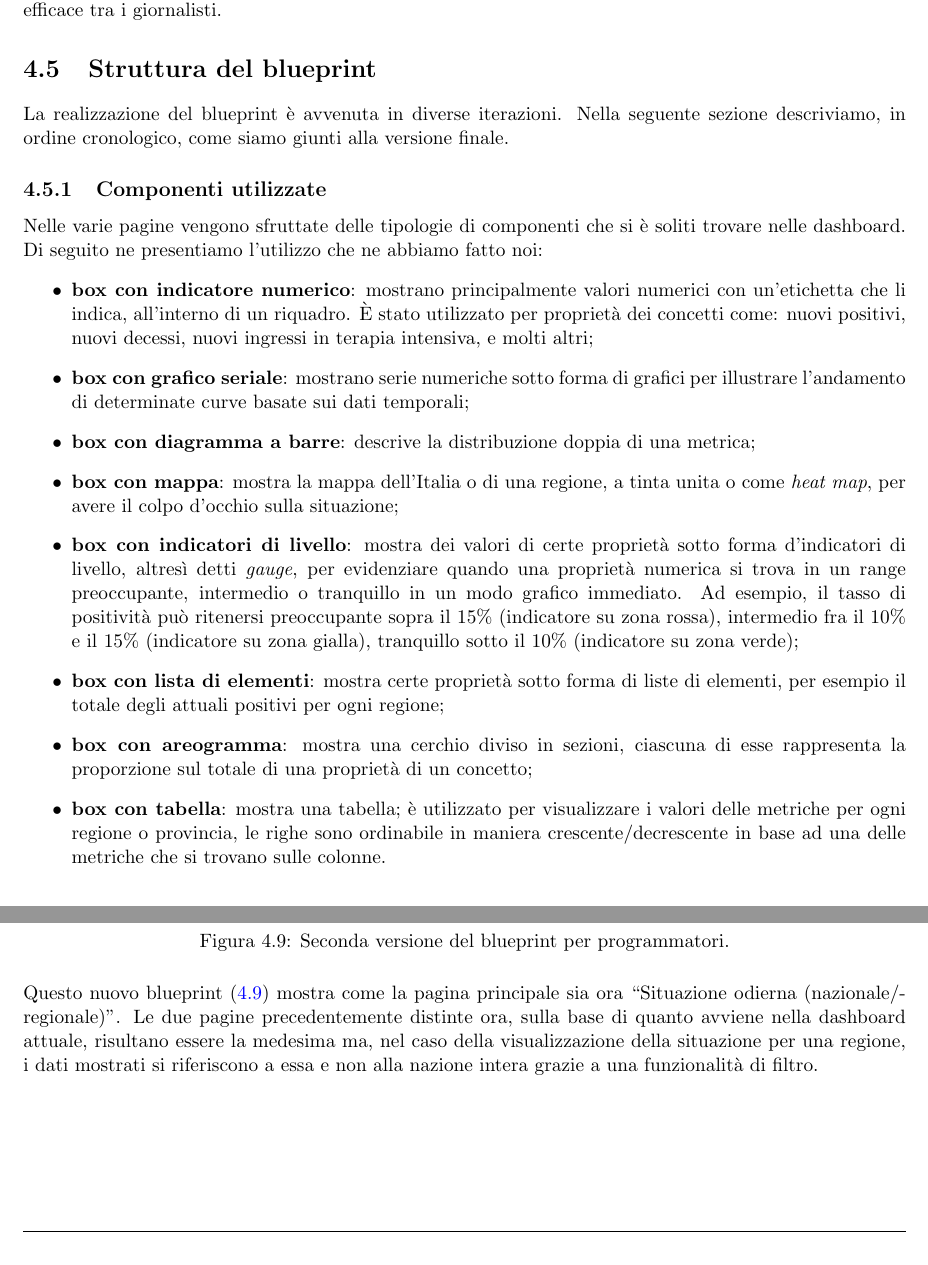
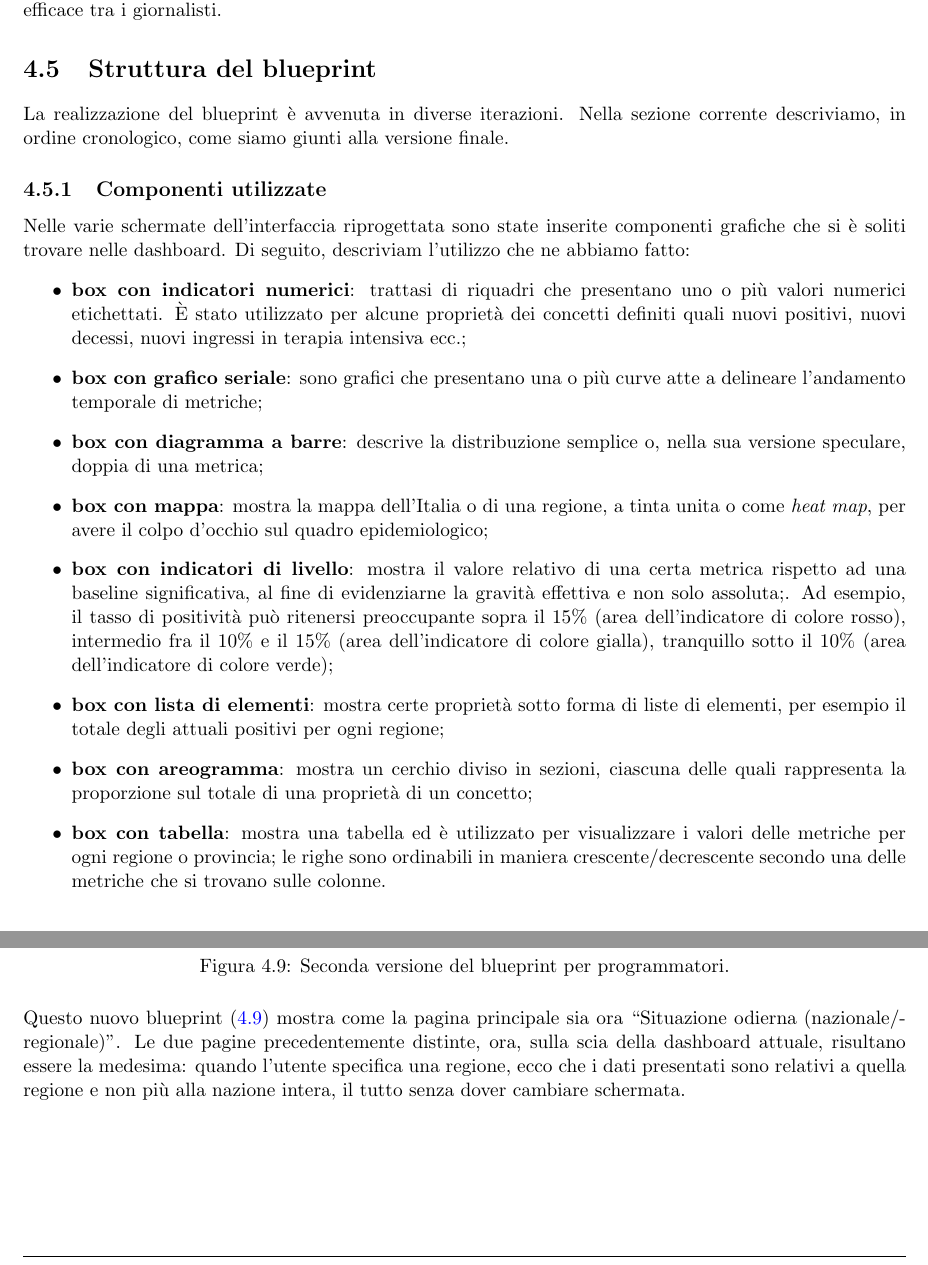
Before and after one commit to MickPerl/PlainX_Project-Management-Report, a LaTeX document (main.tex, which reads chapters/proposta-design/struttura-blueprint/struttura-blueprint.tex): two parts of pages 72 and 74 of 86, joined at a grey line, cut so that both start at the same text. Compiled offline with pdfLaTeX.

Commit message:
Review e Fix trascrizione Blueprint Marco

```diff
--- a/chapters/proposta-design/struttura-blueprint/struttura-blueprint.tex
+++ b/chapters/proposta-design/struttura-blueprint/struttura-blueprint.tex
@@ -1,17 +1,17 @@
 \section{Struttura del blueprint}\label{s:struttura-blueprint}
-La realizzazione del blueprint è avvenuta in diverse iterazioni. Nella seguente sezione descriviamo, in ordine cronologico, come siamo giunti alla versione finale.
+La realizzazione del blueprint è avvenuta in diverse iterazioni. Nella sezione corrente descriviamo, in ordine cronologico, come siamo giunti alla versione finale.
 
 \subsection{Componenti utilizzate}\label{ss:componenti-utilizzate}
-Nelle varie pagine vengono sfruttate delle tipologie di componenti che si è soliti trovare nelle dashboard. Di seguito ne presentiamo l'utilizzo che ne abbiamo fatto noi:
+Nelle varie schermate dell'interfaccia riprogettata sono state inserite componenti grafiche che si è soliti trovare nelle dashboard. Di seguito, descriviam l'utilizzo che ne abbiamo fatto:
 \begin{itemize}
-    \item \textbf{box con indicatore numerico}: mostrano principalmente valori numerici con un'etichetta che li indica, all'interno di un riquadro. È stato utilizzato per proprietà dei concetti come: nuovi positivi, nuovi decessi, nuovi ingressi in terapia intensiva, e molti altri;
-    \item \textbf{box con grafico seriale}: mostrano serie numeriche sotto forma di grafici per illustrare l'andamento di determinate curve basate sui dati temporali;
-    \item \textbf{box con diagramma a barre}: descrive la distribuzione doppia di una metrica;
-    \item \textbf{box con mappa}: mostra la mappa dell'Italia o di una regione, a tinta unita o come \textit{heat map}, per avere il colpo d'occhio sulla situazione;
-    \item \textbf{box con indicatori di livello}: mostra dei valori di certe proprietà sotto forma d'indicatori di livello, altresì detti \textit{gauge}, per evidenziare quando una proprietà numerica si trova in un range preoccupante, intermedio o tranquillo in un modo grafico immediato. Ad esempio, il tasso di positività può ritenersi preoccupante sopra il 15\% (indicatore su zona rossa), intermedio fra il 10\% e il 15\% (indicatore su zona gialla), tranquillo sotto il 10\% (indicatore su zona verde);
+    \item \textbf{box con indicatori numerici}: trattasi di riquadri che presentano uno o più valori numerici etichettati. È stato utilizzato per alcune proprietà dei concetti definiti quali nuovi positivi, nuovi decessi, nuovi ingressi in terapia intensiva ecc.;
+    \item \textbf{box con grafico seriale}: sono grafici che presentano una o più curve atte a delineare l'andamento temporale di metriche;
+    \item \textbf{box con diagramma a barre}: descrive la distribuzione semplice o, nella sua versione speculare, doppia di una metrica;
+    \item \textbf{box con mappa}: mostra la mappa dell'Italia o di una regione, a tinta unita o come \textit{heat map}, per avere il colpo d'occhio sul quadro epidemiologico;
+    \item \textbf{box con indicatori di livello}: mostra il valore relativo di una certa metrica rispetto ad una baseline significativa, al fine di evidenziarne la gravità effettiva e non solo assoluta;. Ad esempio, il tasso di positività può ritenersi preoccupante sopra il 15\% (area dell'indicatore di colore rosso), intermedio fra il 10\% e il 15\% (area dell'indicatore di colore gialla), tranquillo sotto il 10\% (area dell'indicatore di colore verde);
     \item \textbf{box con lista di elementi}: mostra certe proprietà sotto forma di liste di elementi, per esempio il totale degli attuali positivi per ogni regione;
-    \item \textbf{box con areogramma}: mostra una cerchio diviso in sezioni, ciascuna di esse rappresenta la proporzione sul totale di una proprietà di un concetto;
-    \item \textbf{box con tabella}: mostra una tabella; è utilizzato per visualizzare i valori delle metriche per ogni regione o provincia, le righe sono ordinabile in maniera crescente/decrescente in base ad una delle metriche che si trovano sulle colonne.
+    \item \textbf{box con areogramma}: mostra un cerchio diviso in sezioni, ciascuna delle quali rappresenta la proporzione sul totale di una proprietà di un concetto;
+    \item \textbf{box con tabella}: mostra una tabella ed è utilizzato per visualizzare i valori delle metriche per ogni regione o provincia; le righe sono ordinabili in maniera crescente/decrescente secondo una delle metriche che si trovano sulle colonne.
 \end{itemize}
 
 \subsubsection{Prima iterazione}
@@ -35,4 +35,5 @@ Ci siamo immediatamente resi conto che questa modalità sarebbe stata scarsament
     \includegraphics[width=1.0\columnwidth]{structure-blueprint/blueprint-prog-2}
     \caption{Seconda versione del blueprint per programmatori.}\label{fig:blueprint-prog-2}
 \end{figure}
-Questo nuovo blueprint (\ref{fig:blueprint-prog-2}) mostra come la pagina principale sia ora ``Situazione odierna (nazionale/regionale)''. Le due pagine precedentemente distinte ora, sulla base di quanto avviene nella dashboard attuale, risultano essere la medesima ma, nel caso della visualizzazione della situazione per una regione,  i dati mostrati si riferiscono a essa e non alla nazione intera grazie a una funzionalità di filtro.\\
+Questo nuovo blueprint (\ref{fig:blueprint-prog-2}) mostra come la pagina principale sia ora ``Situazione odierna (nazionale/regionale)''. Le due pagine precedentemente distinte, ora, sulla scia della dashboard attuale, risultano essere la medesima: quando l'utente specifica una regione, ecco che i dati presentati sono relativi a quella regione e non più alla nazione intera, il tutto senza dover cambiare schermata.
+\clearpage
```
Also changed, not shown: chapters/proposta-design/struttura-blueprint/struttura-blueprint.tex (21 more changed lines).
